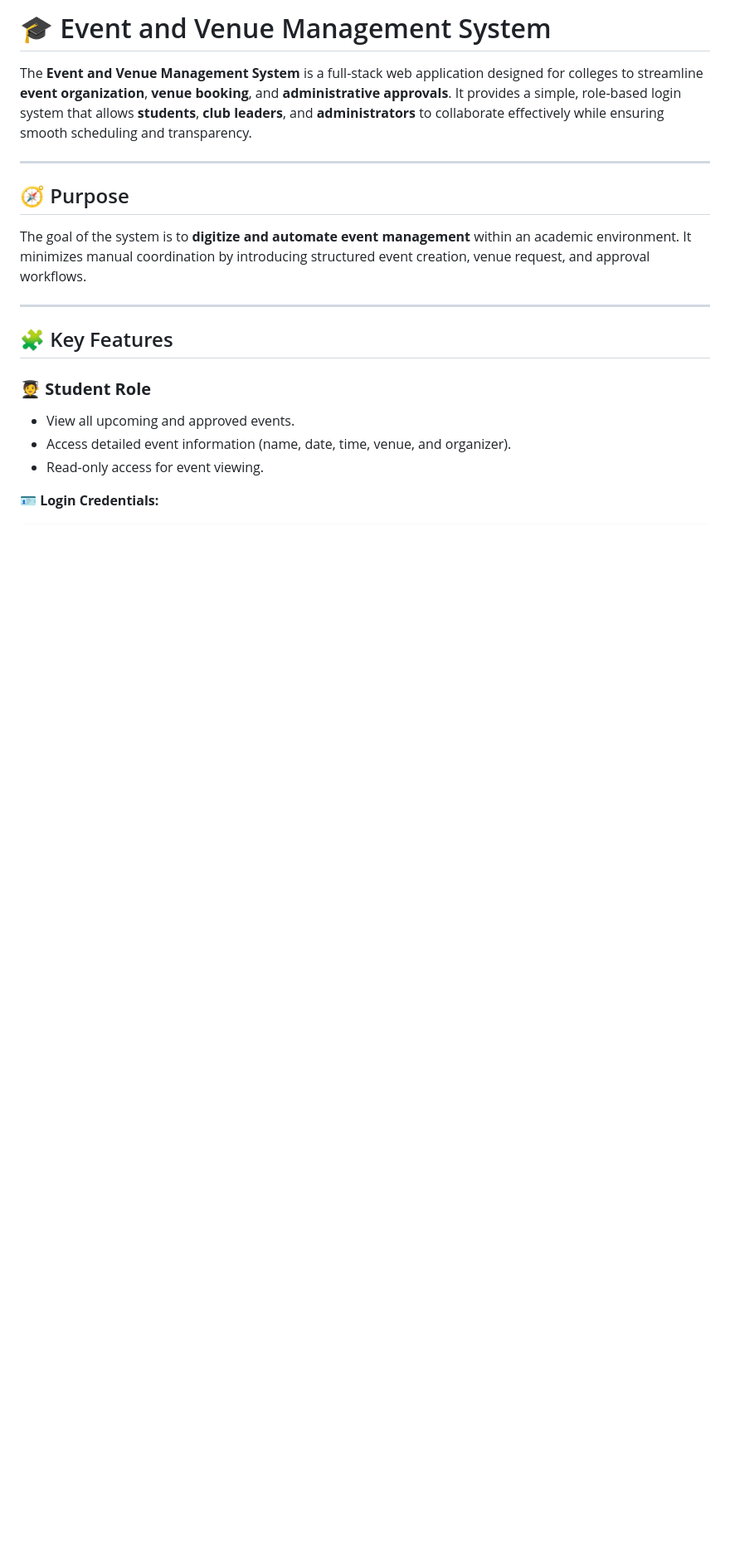
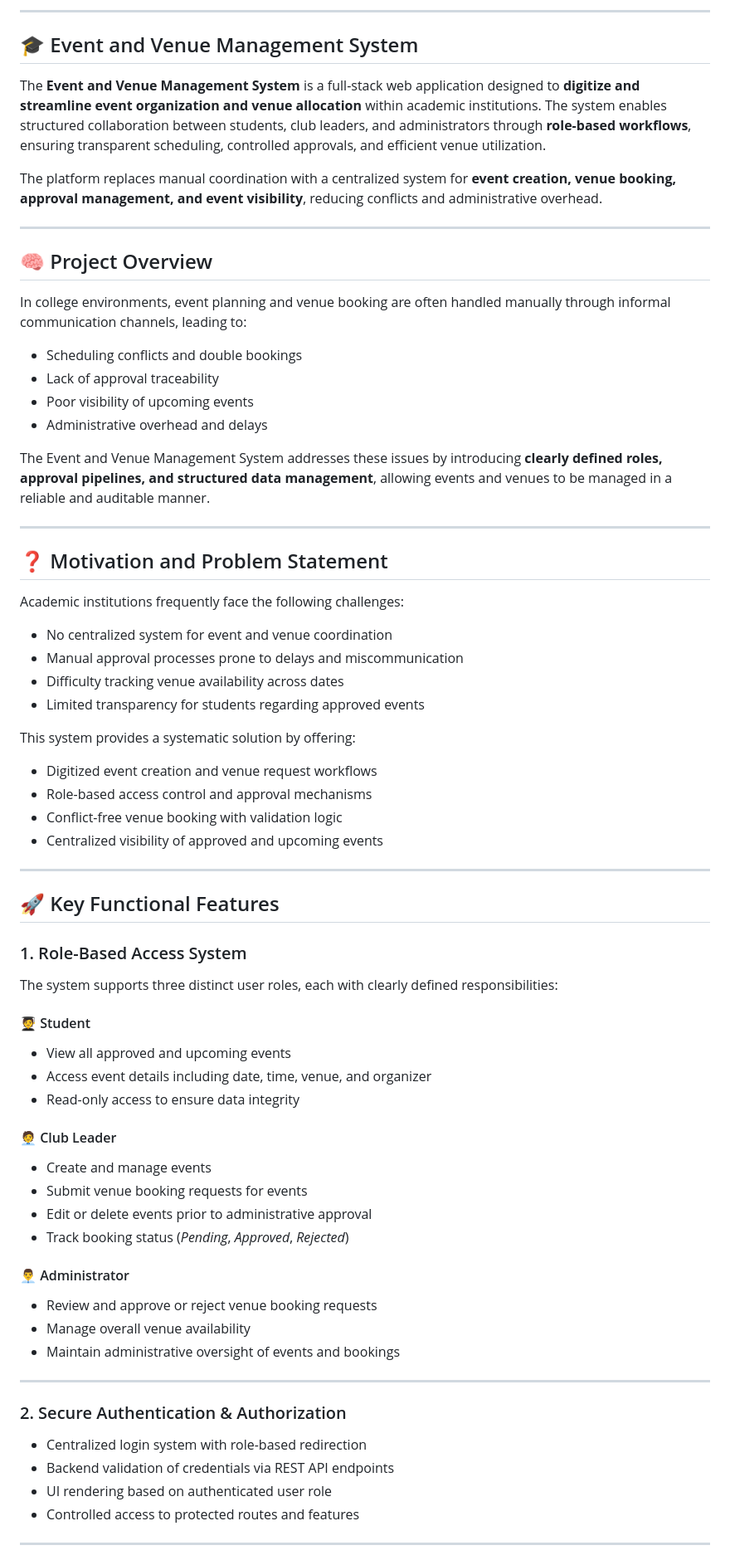
Before and after one commit to Nathanbijo/College-events-management-system, a Markdown page: README.md, the part around one of its changes. Shown at 83% size. GitHub-like rendering; blank space fills up the shorter version.

```diff
--- a/README.md
+++ b/README.md
@@ -1,21 +1,77 @@
-# 🎓 Event and Venue Management System
+---
 
-The **Event and Venue Management System** is a full-stack web application designed for colleges to streamline **event organization**, **venue booking**, and **administrative approvals**. It provides a simple, role-based login system that allows **students**, **club leaders**, and **administrators** to collaborate effectively while ensuring smooth scheduling and transparency.
+## 🎓 Event and Venue Management System
+
+The **Event and Venue Management System** is a full-stack web application designed to **digitize and streamline event organization and venue allocation** within academic institutions. The system enables structured collaboration between students, club leaders, and administrators through **role-based workflows**, ensuring transparent scheduling, controlled approvals, and efficient venue utilization.
+
+The platform replaces manual coordination with a centralized system for **event creation, venue booking, approval management, and event visibility**, reducing conflicts and administrative overhead.
 
 ---
 
-## 🧭 Purpose
+## 🧠 Project Overview
 
-The goal of the system is to **digitize and automate event management** within an academic environment. It minimizes manual coordination by introducing structured event creation, venue request, and approval workflows.
+In college environments, event planning and venue booking are often handled manually through informal communication channels, leading to:
+
+* Scheduling conflicts and double bookings
+* Lack of approval traceability
+* Poor visibility of upcoming events
+* Administrative overhead and delays
+
+The Event and Venue Management System addresses these issues by introducing **clearly defined roles, approval pipelines, and structured data management**, allowing events and venues to be managed in a reliable and auditable manner.
 
 ---
 
-## 🧩 Key Features
+## ❓ Motivation and Problem Statement
 
-### 🧑‍🎓 **Student Role**
+Academic institutions frequently face the following challenges:
 
-* View all upcoming and approved events.
-* Access detailed event information (name, date, time, venue, and organizer).
-* Read-only access for event viewing.
+* No centralized system for event and venue coordination
+* Manual approval processes prone to delays and miscommunication
+* Difficulty tracking venue availability across dates
+* Limited transparency for students regarding approved events
 
-🪪 **Login Credentials:**
+This system provides a systematic solution by offering:
+
+* Digitized event creation and venue request workflows
+* Role-based access control and approval mechanisms
+* Conflict-free venue booking with validation logic
+* Centralized visibility of approved and upcoming events
+
+---
+
+## 🚀 Key Functional Features
+
+### 1. Role-Based Access System
+
+The system supports three distinct user roles, each with clearly defined responsibilities:
+
+#### 🧑‍🎓 Student
+
+* View all approved and upcoming events
+* Access event details including date, time, venue, and organizer
+* Read-only access to ensure data integrity
+
+#### 🧑‍💼 Club Leader
+
+* Create and manage events
+* Submit venue booking requests for events
+* Edit or delete events prior to administrative approval
+* Track booking status (*Pending*, *Approved*, *Rejected*)
+
+#### 👨‍💼 Administrator
+
+* Review and approve or reject venue booking requests
+* Manage overall venue availability
+* Maintain administrative oversight of events and bookings
+
+---
+
+### 2. Secure Authentication & Authorization
+
+* Centralized login system with role-based redirection
+* Backend validation of credentials via REST API endpoints
+* UI rendering based on authenticated user role
+* Controlled access to protected routes and features
+
+---
+
```
Also changed, not shown: other parts of README.md (+117 -141 lines).
